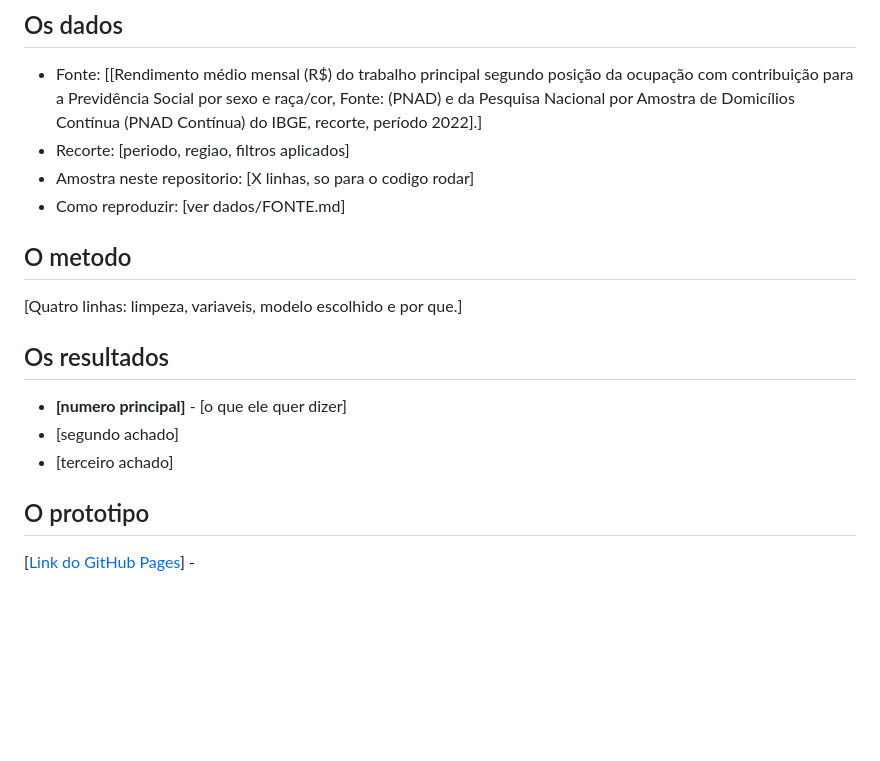
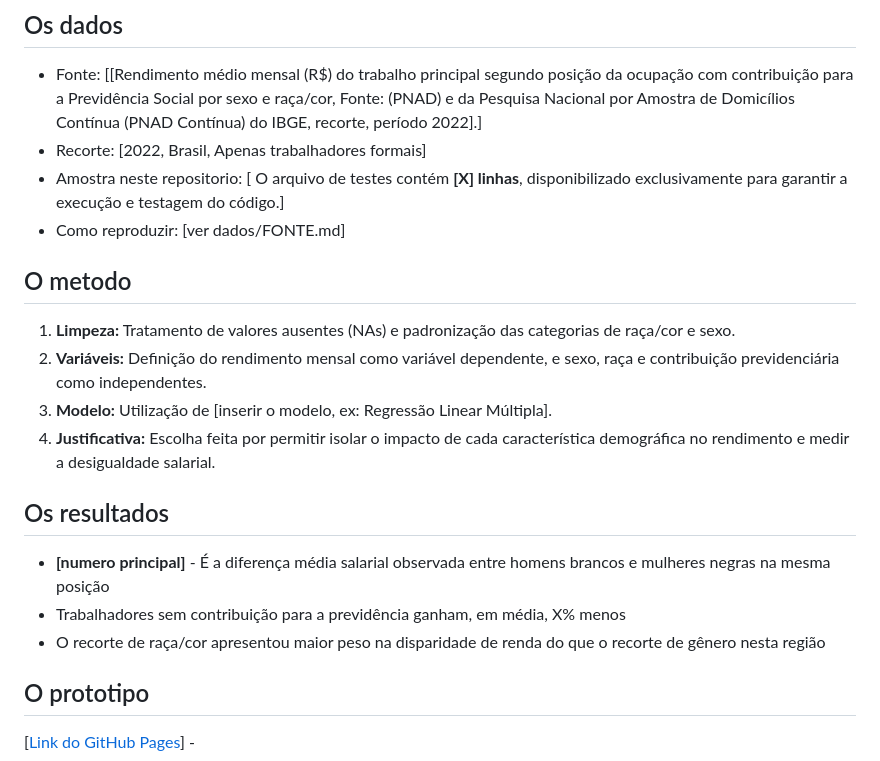
Before and after one commit to Anaglebia/We-can-fly, a Markdown page: README.md, the part around the change. GitHub-like rendering; blank space fills up the shorter version.

```diff
--- a/README.md
+++ b/README.md
@@ -15,17 +15,20 @@ A ideia original do grupo era ir além do recorte binário e investigar como a r
 
 ## Os dados
 - Fonte: [[Rendimento médio mensal (R$) do trabalho principal segundo posição da ocupação com contribuição para a Previdência Social por sexo e raça/cor, Fonte:  (PNAD) e da Pesquisa Nacional por Amostra de Domicílios Contínua (PNAD Contínua) do IBGE, recorte, período 2022].]
-- Recorte: [periodo, regiao, filtros aplicados]
-- Amostra neste repositorio: [X linhas, so para o codigo rodar]
+- Recorte: [2022, Brasil, Apenas trabalhadores formais]
+- Amostra neste repositorio: [ O arquivo de testes contém **[X] linhas**, disponibilizado exclusivamente para garantir a execução e testagem do código.]
 - Como reproduzir: [ver dados/FONTE.md]
 
 ## O metodo
-[Quatro linhas: limpeza, variaveis, modelo escolhido e por que.]
+1. **Limpeza:** Tratamento de valores ausentes (NAs) e padronização das categorias de raça/cor e sexo.
+2. **Variáveis:** Definição do rendimento mensal como variável dependente, e sexo, raça e contribuição previdenciária como independentes.
+3. **Modelo:** Utilização de [inserir o modelo, ex: Regressão Linear Múltipla].
+4. **Justificativa:** Escolha feita por permitir isolar o impacto de cada característica demográfica no rendimento e medir a desigualdade salarial.
 
 ## Os resultados
-- **[numero principal]** - [o que ele quer dizer]
-- [segundo achado]
-- [terceiro achado]
+- **[numero principal]** - É a diferença média salarial observada entre homens brancos e mulheres negras na mesma posição
+- Trabalhadores sem contribuição para a previdência ganham, em média, X% menos
+- O recorte de raça/cor apresentou maior peso na disparidade de renda do que o recorte de gênero nesta região
 
 ## O prototipo
 [[Link do GitHub Pages](https://anaglebia.github.io/We-can-fly/)] -
```
